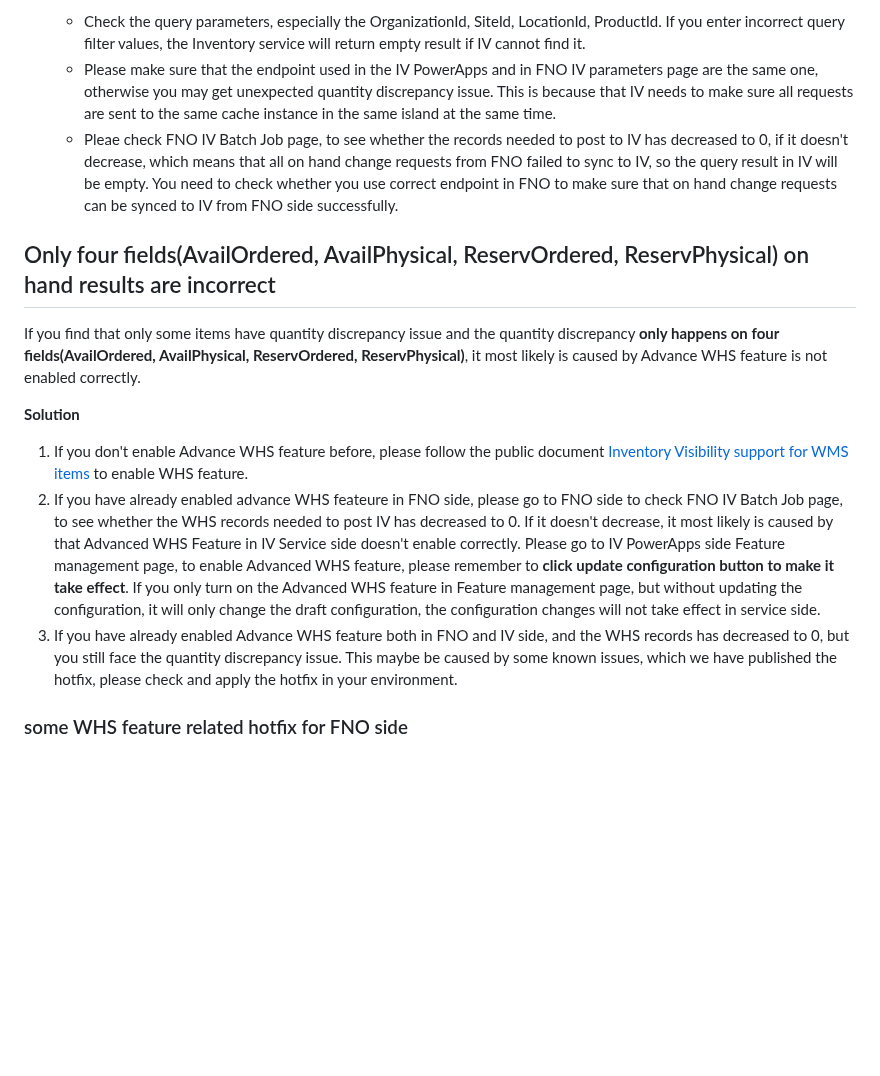
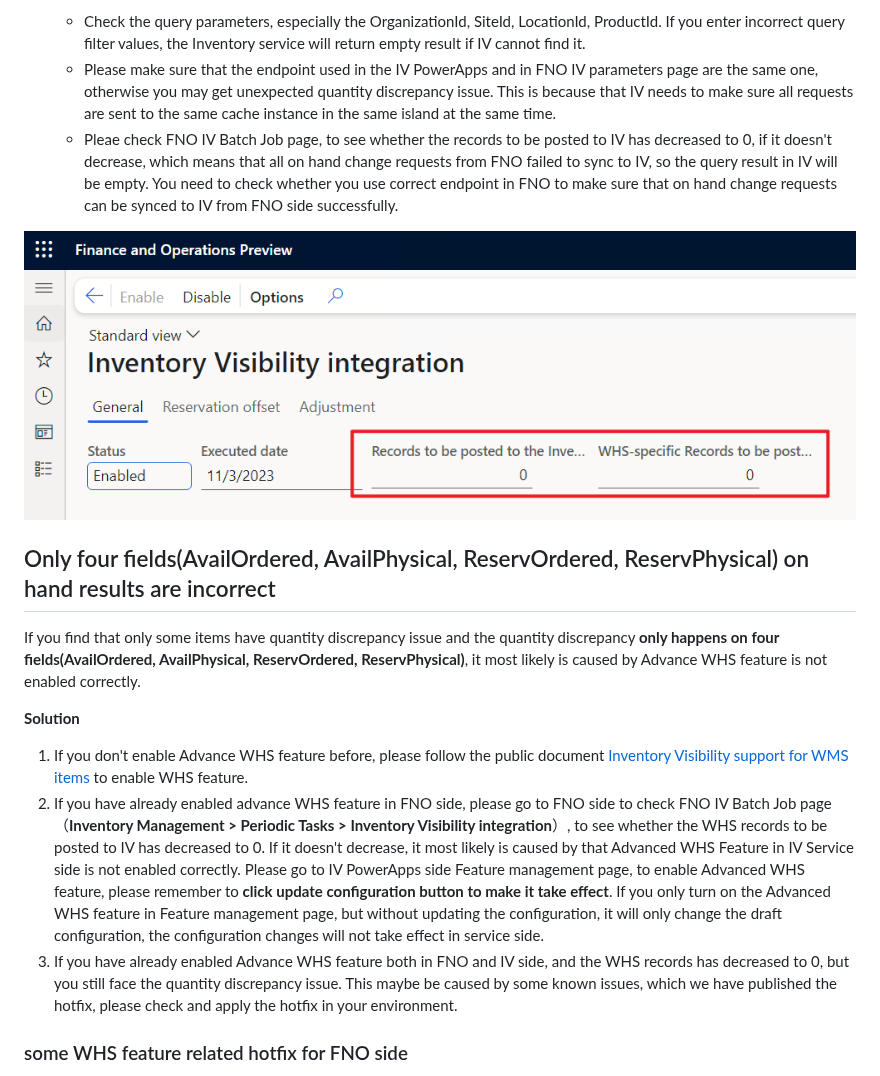
Before and after one commit to microsoft/Inventory-Visibility-Add-in-Examples, a Markdown page: Troubleshooting Guide/On hand quantity discrepancy between FNO and IV add-in.md, the part around the change. GitHub-like rendering; pictures changed too: Troubleshooting Guide/media/to-be-posted-records.png (added); blank space fills up the shorter version.

Commit message:
refine doc

```diff
--- a/Troubleshooting Guide/On hand quantity discrepancy between FNO and IV add-in.md
+++ b/Troubleshooting Guide/On hand quantity discrepancy between FNO and IV add-in.md
@@ -10,7 +10,9 @@ This page will provide the guide to troubleshoot and fix the known on hand quant
 
     - Check the query parameters, especially the OrganizationId, SiteId, LocationId, ProductId. If you enter incorrect query filter values, the Inventory service will return empty result if IV cannot find it.
     - Please make sure that the endpoint used in the IV PowerApps and in FNO IV parameters page are the same one, otherwise you may get unexpected quantity discrepancy issue. This is because that IV needs to make sure all requests are sent to the same cache instance in the same island at the same time.
-    - Pleae check FNO IV Batch Job page, to see whether the records needed to post to IV has decreased to 0, if it doesn't decrease, which means that all on hand change requests from FNO failed to sync to IV, so the query result in IV will be empty. You need to check whether you use correct endpoint in FNO to make sure that on hand change requests can be synced to IV from FNO side successfully.
+    - Pleae check FNO IV Batch Job page, to see whether the records to be posted to IV has decreased to 0, if it doesn't decrease, which means that all on hand change requests from FNO failed to sync to IV, so the query result in IV will be empty. You need to check whether you use correct endpoint in FNO to make sure that on hand change requests can be synced to IV from FNO side successfully.
+
+![records to be posted to IV has decreased to 0](media/to-be-posted-records.png)
 
 ## Only four fields(AvailOrdered, AvailPhysical, ReservOrdered, ReservPhysical) on hand results are incorrect
 
@@ -19,8 +21,9 @@ If you find that only some items have quantity discrepancy issue and the quantit
 **Solution**
 
 1. If you don't enable Advance WHS feature before, please follow the public document [Inventory Visibility support for WMS items](https://learn.microsoft.com/en-us/dynamics365/supply-chain/inventory/inventory-visibility-whs-support) to enable WHS feature.
-1. If you have already enabled advance WHS feateure in FNO side, please go to FNO side to check FNO IV Batch Job page, to see whether the WHS records needed to post IV has decreased to 0. If it doesn't decrease, it most likely is caused by that Advanced WHS Feature in IV Service side doesn't enable correctly. Please go to IV PowerApps side Feature management page, to enable Advanced WHS feature, please remember to **click update configuration button to make it take effect**. If you only turn on the Advanced WHS feature in Feature management page, but without updating the configuration, it will only change the draft configuration, the configuration changes will not take effect in service side.
+1. If you have already enabled advance WHS feature in FNO side, please go to FNO side to check FNO IV Batch Job page（**Inventory Management \> Periodic Tasks \> Inventory Visibility integration**）, to see whether the WHS records to be posted to IV has decreased to 0. If it doesn't decrease, it most likely is caused by that Advanced WHS Feature in IV Service side is not enabled correctly. Please go to IV PowerApps side Feature management page, to enable Advanced WHS feature, please remember to **click update configuration button to make it take effect**. If you only turn on the Advanced WHS feature in Feature management page, but without updating the configuration, it will only change the draft configuration, the configuration changes will not take effect in service side.
 1. If you have already enabled Advance WHS feature both in FNO and IV side, and the WHS records has decreased to 0, but you still face the quantity discrepancy issue. This maybe be caused by some known issues, which we have published the hotfix, please check and apply the hotfix in your environment.
+
 
 ### some WHS feature related hotfix for FNO side
 
```
Also changed, not shown: Troubleshooting Guide/Troubleshooting Guide Overview.md (+1 -1 lines).
